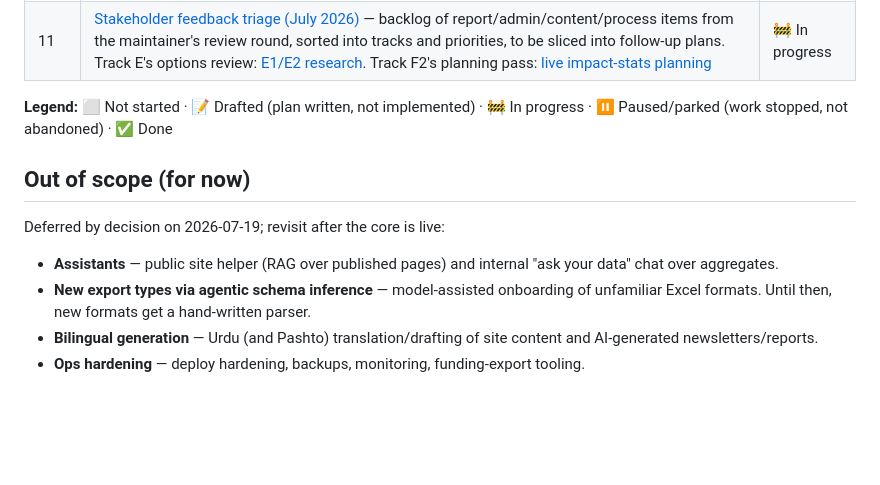
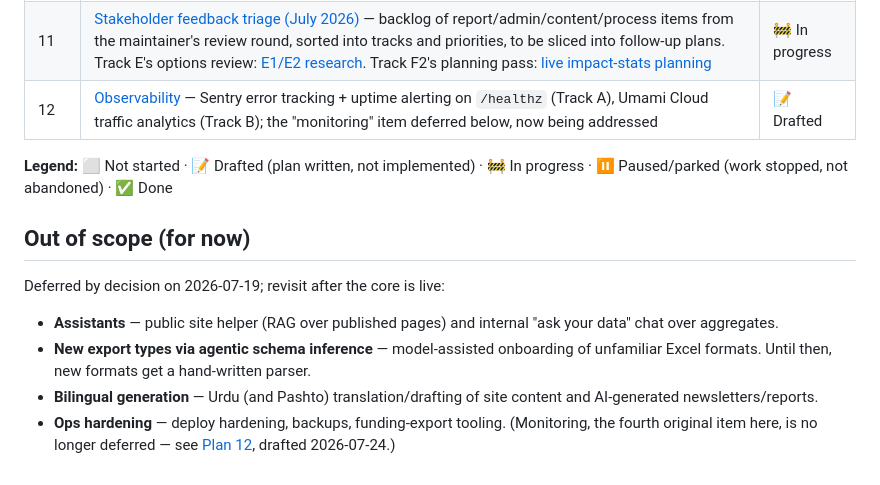
Before and after one commit to hh2110/thandkoi-clinics, a Markdown page: .claude/plans/README.md, the part around the change. GitHub-like rendering; blank space fills up the shorter version.

```diff
--- a/.claude/plans/README.md
+++ b/.claude/plans/README.md
@@ -44,6 +44,7 @@ plan from 03.5 onward carries three lifecycle sections:
 | 09 | [AI monthly newsletter](09-ai-monthly-newsletter.md) — Anthropic SDK, deterministic-numbers guardrail, draft → review | 🚧 In progress |
 | 10 | [Media object storage](10-media-object-storage.md) — serve/persist Wagtail uploads from S3-compatible object storage (Cloudflare R2); prod media was 404ing on ephemeral disk | 🚧 In progress |
 | 11 | [Stakeholder feedback triage (July 2026)](11-stakeholder-feedback-2026-07.md) — backlog of report/admin/content/process items from the maintainer's review round, sorted into tracks and priorities, to be sliced into follow-up plans. Track E's options review: [E1/E2 research](11-e1-e2-research-2026-07.md). Track F2's planning pass: [live impact-stats planning](11-f2-live-impact-stats-planning.md) | 🚧 In progress |
+| 12 | [Observability](12-observability.md) — Sentry error tracking + uptime alerting on `/healthz` (Track A), Umami Cloud traffic analytics (Track B); the "monitoring" item deferred below, now being addressed | 📝 Drafted |
 
 **Legend:** ⬜ Not started · 📝 Drafted (plan written, not implemented) · 🚧 In progress · ⏸ Paused/parked (work stopped, not abandoned) · ✅ Done
 
@@ -57,5 +58,6 @@ Deferred by decision on 2026-07-19; revisit after the core is live:
   of unfamiliar Excel formats. Until then, new formats get a hand-written parser.
 - **Bilingual generation** — Urdu (and Pashto) translation/drafting of site
   content and AI-generated newsletters/reports.
-- **Ops hardening** — deploy hardening, backups, monitoring, funding-export
-  tooling.
+- **Ops hardening** — deploy hardening, backups, funding-export tooling.
+  (Monitoring, the fourth original item here, is no longer deferred — see
+  [Plan 12](12-observability.md), drafted 2026-07-24.)
```
Also changed, not shown: .claude/plans/01-project-foundation.md (+4 -0 lines), .claude/plans/12-observability.md (added, +212 -0 lines).
